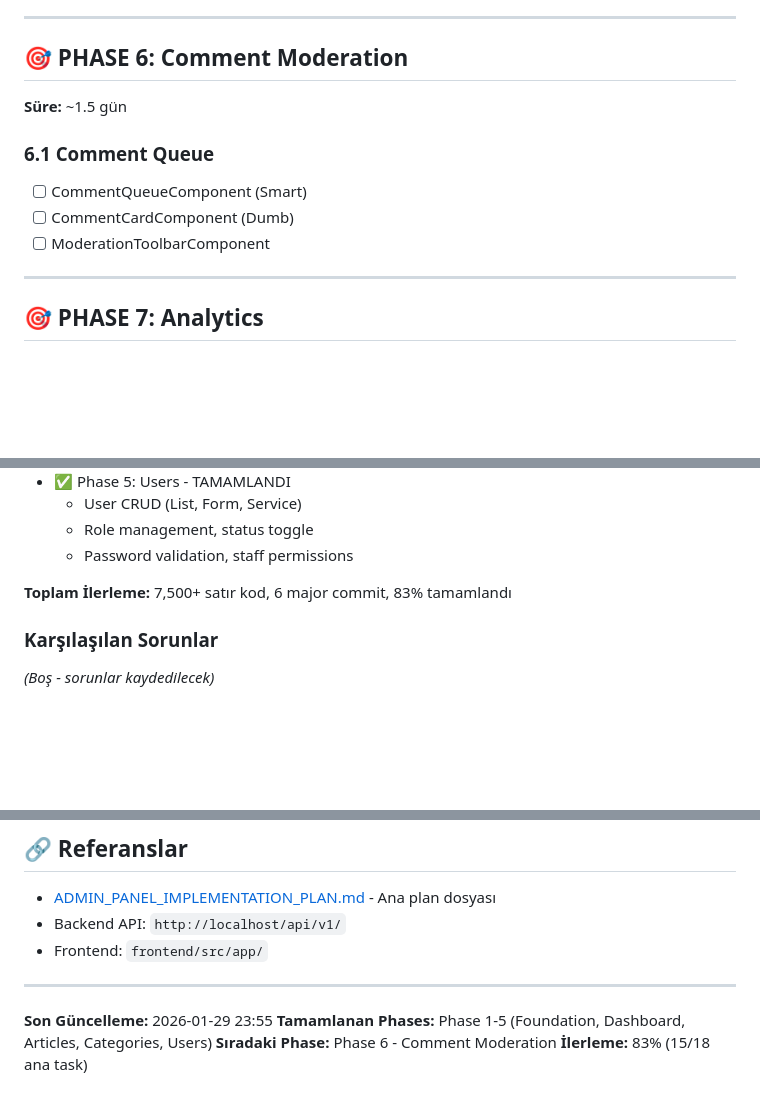
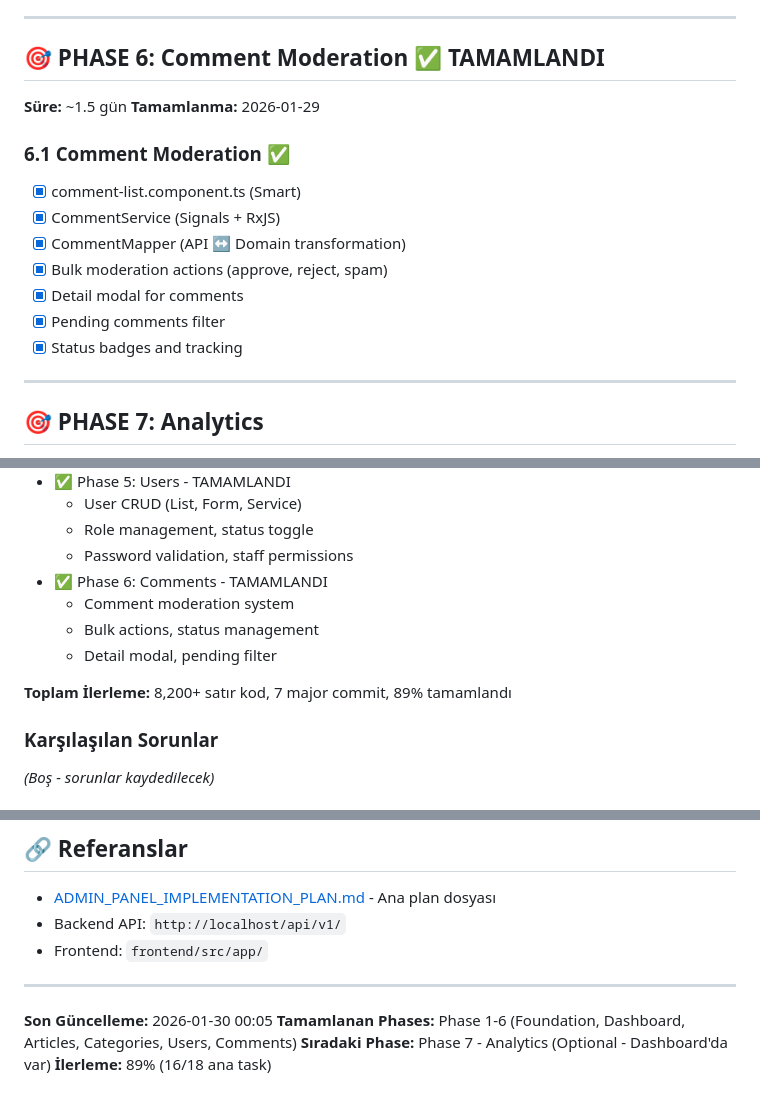
Before and after one commit to hllyrtmn/news_backend, a Markdown page: ADMIN_PLAN_TASKS.md, 3 parts joined by grey strips. Rendered like a GitHub page; blank space fills up the shorter version.

Commit message:
docs: Update tasks - Phase 6 complete (89% done)

```diff
--- a/ADMIN_PLAN_TASKS.md
+++ b/ADMIN_PLAN_TASKS.md
@@ -330,15 +330,20 @@
 
 ---
 
-## 🎯 PHASE 6: Comment Moderation
+## 🎯 PHASE 6: Comment Moderation ✅ TAMAMLANDI
 
 **Süre:** ~1.5 gün
+**Tamamlanma:** 2026-01-29
 
-### 6.1 Comment Queue
+### 6.1 Comment Moderation ✅
 
-- [ ] CommentQueueComponent (Smart)
-- [ ] CommentCardComponent (Dumb)
-- [ ] ModerationToolbarComponent
+- [x] comment-list.component.ts (Smart)
+- [x] CommentService (Signals + RxJS)
+- [x] CommentMapper (API ↔ Domain transformation)
+- [x] Bulk moderation actions (approve, reject, spam)
+- [x] Detail modal for comments
+- [x] Pending comments filter
+- [x] Status badges and tracking
 
 ---
 
@@ -396,8 +401,12 @@
   - User CRUD (List, Form, Service)
   - Role management, status toggle
   - Password validation, staff permissions
+- ✅ Phase 6: Comments - TAMAMLANDI
+  - Comment moderation system
+  - Bulk actions, status management
+  - Detail modal, pending filter
 
-**Toplam İlerleme:** 7,500+ satır kod, 6 major commit, 83% tamamlandı
+**Toplam İlerleme:** 8,200+ satır kod, 7 major commit, 89% tamamlandı
 
 ### Karşılaşılan Sorunlar
 
@@ -417,7 +426,7 @@ _(Boş - iyileştirme notları kaydedilecek)_
 
 ---
 
-**Son Güncelleme:** 2026-01-29 23:55
-**Tamamlanan Phases:** Phase 1-5 (Foundation, Dashboard, Articles, Categories, Users)
-**Sıradaki Phase:** Phase 6 - Comment Moderation
-**İlerleme:** 83% (15/18 ana task)
+**Son Güncelleme:** 2026-01-30 00:05
+**Tamamlanan Phases:** Phase 1-6 (Foundation, Dashboard, Articles, Categories, Users, Comments)
+**Sıradaki Phase:** Phase 7 - Analytics (Optional - Dashboard'da var)
+**İlerleme:** 89% (16/18 ana task)
```
Also changed, not shown: other parts of ADMIN_PLAN_TASKS.md (+2 -2 lines).
